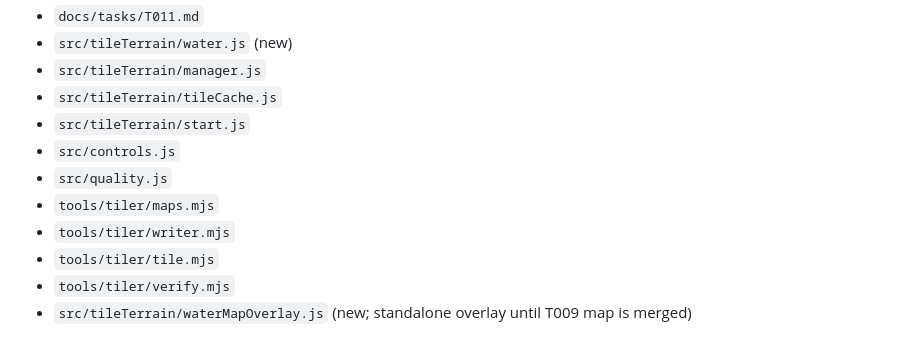
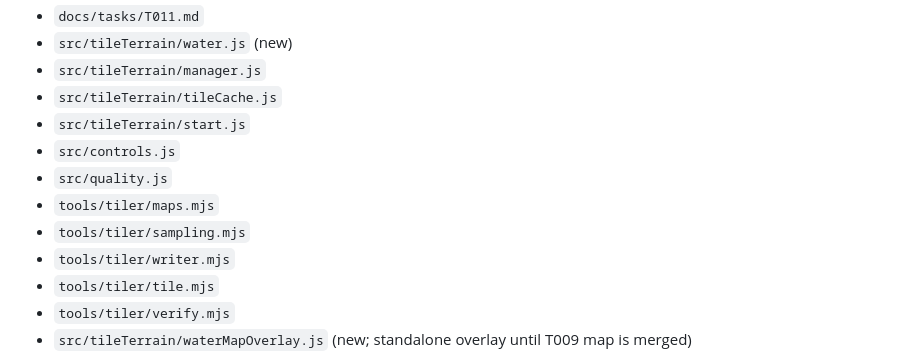
Before and after one commit to GoatedNicholas24/myworld, a Markdown page: docs/tasks/T011.md, the part around the change. Rendered like a GitHub page.

Commit message:
docs: include water sampling module in T011 scope

```diff
--- a/docs/tasks/T011.md
+++ b/docs/tasks/T011.md
@@ -26,6 +26,7 @@ Render the generated lakes and rivers in the Great Lakes tile world, expose wate
 - `src/controls.js`
 - `src/quality.js`
 - `tools/tiler/maps.mjs`
+- `tools/tiler/sampling.mjs`
 - `tools/tiler/writer.mjs`
 - `tools/tiler/tile.mjs`
 - `tools/tiler/verify.mjs`
```
